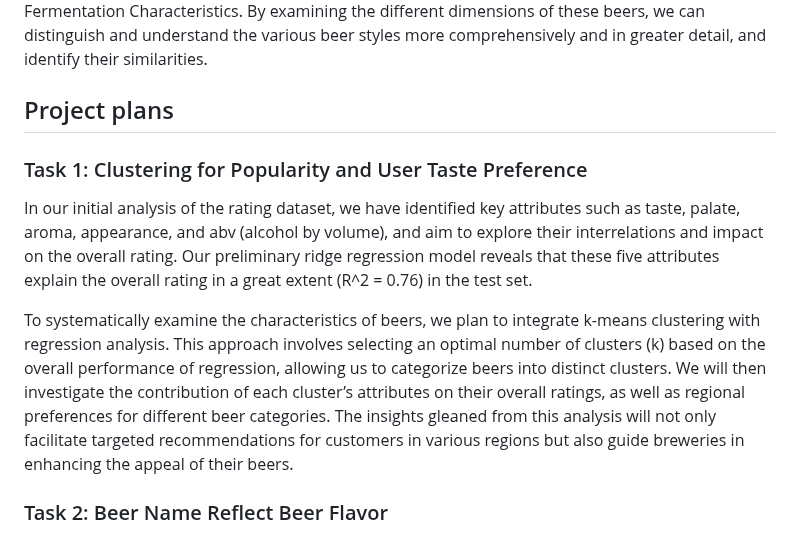
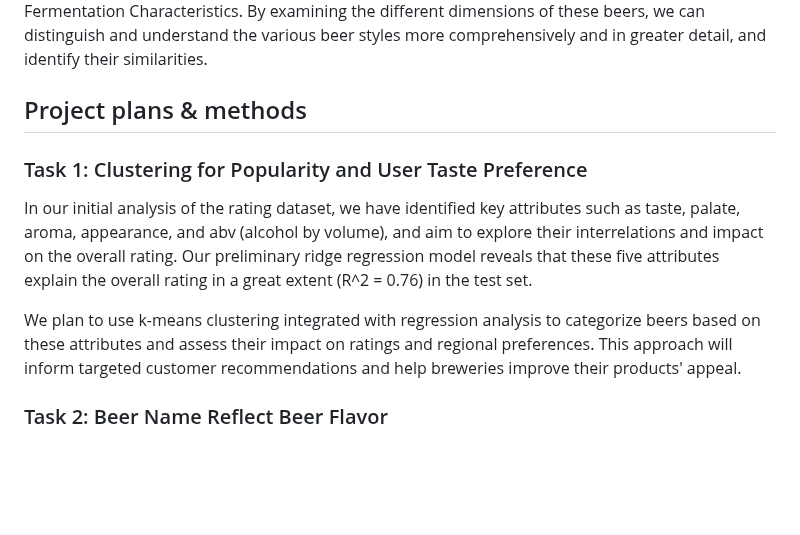
Before and after one commit to epfl-ada/ada-2023-project-badanalysist, a Markdown page: README.md, the part around the change. Rendered like a GitHub page; blank space fills up the shorter version.

```diff
--- a/README.md
+++ b/README.md
@@ -21,11 +21,11 @@ The majority of our users and breweries are from the United States, hence the pr
 ### Additional Data
 We want to found similarities among beer styles, so we found additional data to describe how to define each style in our dataset in beer association website.[^2] We use web crawler to get styles description to enrich beer style definitions. In our additional dataset, each style is explained by color, clarity, Perceived Malt Aroma & Flavor, Perceived Hop Aroma & Flavor, Perceived Bitterness and Fermentation Characteristics. By examining the different dimensions of these beers, we can distinguish and understand the various beer styles more comprehensively and in greater detail, and identify their similarities.
 
-## Project plans
+## Project plans & methods
 ### Task 1: Clustering for Popularity and User Taste Preference
 In our initial analysis of the rating dataset, we have identified key attributes such as taste, palate, aroma, appearance, and abv (alcohol by volume), and aim to explore their interrelations and impact on the overall rating. Our preliminary ridge regression model reveals that these five attributes explain the overall rating in a great extent (R^2 = 0.76) in the test set.
 
-To systematically examine the characteristics of beers, we plan to integrate k-means clustering with regression analysis. This approach involves selecting an optimal number of clusters (k) based on the overall performance of regression, allowing us to categorize beers into distinct clusters. We will then investigate the contribution of each cluster’s attributes on their overall ratings, as well as regional preferences for different beer categories. The insights gleaned from this analysis will not only facilitate targeted recommendations for customers in various regions but also guide breweries in enhancing the appeal of their beers.
+We plan to use k-means clustering integrated with regression analysis to categorize beers based on these attributes and assess their impact on ratings and regional preferences. This approach will inform targeted customer recommendations and help breweries improve their products' appeal.
 
 ### Task 2: Beer Name Reflect Beer Flavor
 Do beer names like "Tokyo" influence users' focus on oriental spices like coriander in the aroma? Beer names, ranging from descriptive "Co-op Wheat Beer" to creative ones like "Just Married," vary in style and language, such as English and Hungarian. We explore how a beer's name, with its emotional tone and language, may impact reviews.
```
